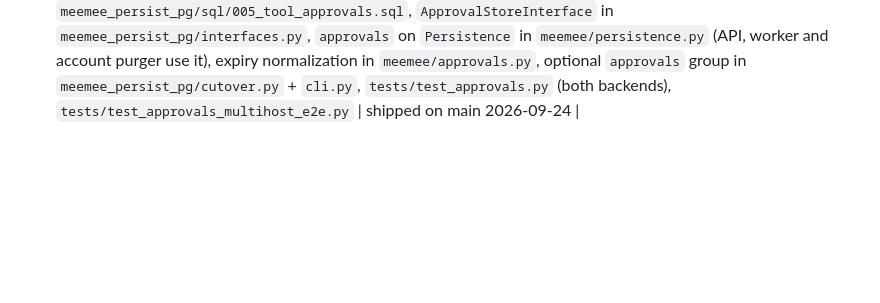
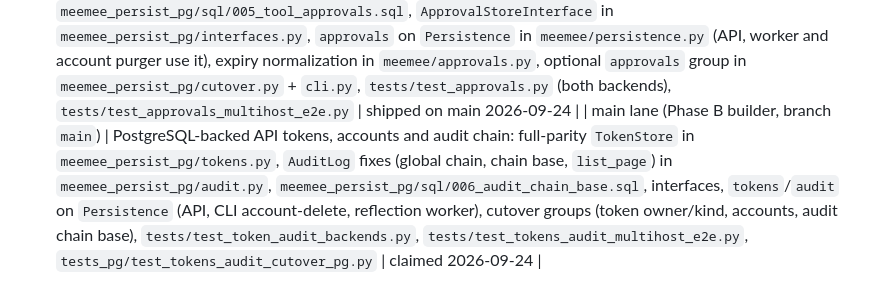
Before and after one commit to uditakankananonononono/meemee, a Markdown page: BUILDERS.md, the part around the change. Rendered like a GitHub page; blank space fills up the shorter version.

Commit message:
docs(builders): claim PostgreSQL-backed tokens, accounts and audit chain (main lane)

```diff
--- a/BUILDERS.md
+++ b/BUILDERS.md
@@ -28,3 +28,4 @@ Each parallel builder claims one component here before building, so work does no
 - pb4 (branch `pb4`), sixth claim: SDK 401 refresh-and-retry-once. Files: `_request`/`_stream`/`stream_ws` in sdk/src/meemee_client/client.py and aio.py, sdk/tests/test_auth_refresh.py, live cases in sdk/tests/test_live_oidc.py and test_live_async_ws.py.
 - pb4 (branch `pb4`), seventh claim: SDK live-run tests. Files: sdk/tests/test_live_runs.py (sync + async clients against a booted server + worker with a scripted OpenAI-protocol provider), sdk/README.md, README/STATUS/CHANGELOG entries. No server code.
 | main lane (Phase B builder, branch `main`) | PostgreSQL-backed tool-approval grants: `meemee_persist_pg/approvals.py`, `meemee_persist_pg/sql/005_tool_approvals.sql`, `ApprovalStoreInterface` in `meemee_persist_pg/interfaces.py`, `approvals` on `Persistence` in `meemee/persistence.py` (API, worker and account purger use it), expiry normalization in `meemee/approvals.py`, optional `approvals` group in `meemee_persist_pg/cutover.py` + `cli.py`, `tests/test_approvals.py` (both backends), `tests/test_approvals_multihost_e2e.py` | shipped on main 2026-09-24 |
+| main lane (Phase B builder, branch `main`) | PostgreSQL-backed API tokens, accounts and audit chain: full-parity `TokenStore` in `meemee_persist_pg/tokens.py`, `AuditLog` fixes (global chain, chain base, `list_page`) in `meemee_persist_pg/audit.py`, `meemee_persist_pg/sql/006_audit_chain_base.sql`, interfaces, `tokens`/`audit` on `Persistence` (API, CLI account-delete, reflection worker), cutover groups (token owner/kind, accounts, audit chain base), `tests/test_token_audit_backends.py`, `tests/test_tokens_audit_multihost_e2e.py`, `tests_pg/test_tokens_audit_cutover_pg.py` | claimed 2026-09-24 |
```
